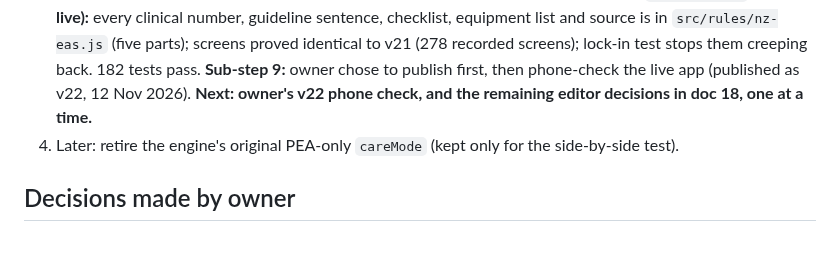
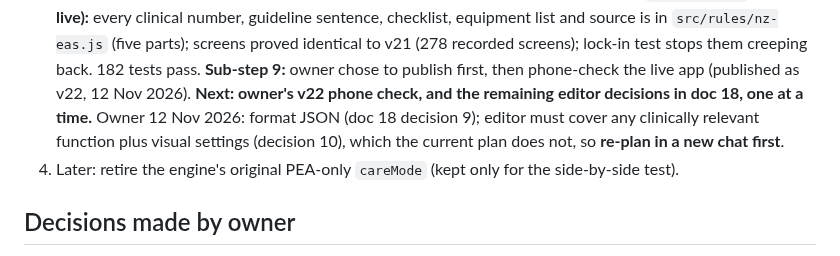
Before and after one commit to Dklapaukh/Pocket_Resus, a Markdown page: docs/07-HANDOFF-AND-CHANGE-BACKLOG.md, the part around the change. Drawn GitHub-style.

```diff
--- a/docs/07-HANDOFF-AND-CHANGE-BACKLOG.md
+++ b/docs/07-HANDOFF-AND-CHANGE-BACKLOG.md
@@ -47,7 +47,9 @@ so rules can be updated, and new rule sets made for other services, without touc
    (five parts); screens proved identical to v21 (278 recorded screens); lock-in test stops them
    creeping back. 182 tests pass. **Sub-step 9:** owner chose to publish first, then phone-check
    the live app (published as v22, 12 Nov 2026). **Next: owner's v22 phone check, and the
-   remaining editor decisions in doc 18, one at a time.**
+   remaining editor decisions in doc 18, one at a time.** Owner 12 Nov 2026: format JSON (doc 18
+   decision 9); editor must cover any clinically relevant function plus visual settings
+   (decision 10), which the current plan does not, so **re-plan in a new chat first**.
 4. Later: retire the engine's original PEA-only `careMode` (kept only for the side-by-side test).
 
 ## Decisions made by owner
```
Also changed, not shown: docs/18-RULES-EDITOR-DESIGN.md (+2 -0 lines).
